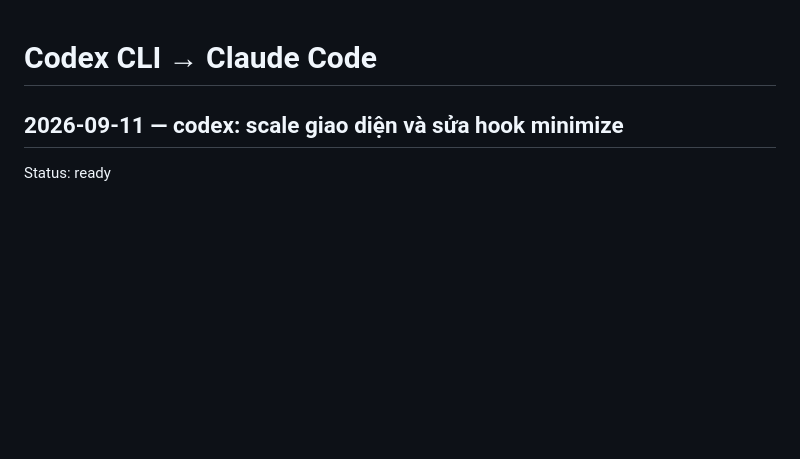
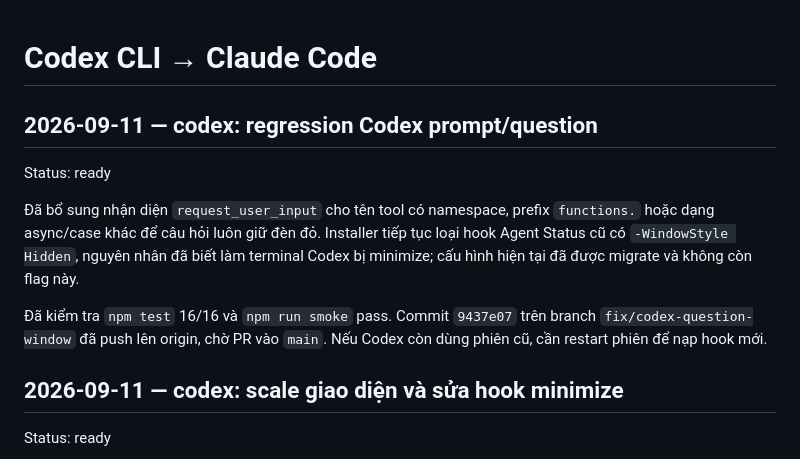
Before and after one commit to x1ncha0/agent-status, a Markdown page: handoff/codex-to-claude.md, the part around the change. Rendered like a GitHub page; blank space fills up the shorter version.

Commit message:
docs: record codex regression fixes

```diff
--- a/handoff/codex-to-claude.md
+++ b/handoff/codex-to-claude.md
@@ -1,4 +1,12 @@
 # Codex CLI → Claude Code
+
+## 2026-09-11 — codex: regression Codex prompt/question
+
+Status: ready
+
+Đã bổ sung nhận diện `request_user_input` cho tên tool có namespace, prefix `functions.` hoặc dạng async/case khác để câu hỏi luôn giữ đèn đỏ. Installer tiếp tục loại hook Agent Status cũ có `-WindowStyle Hidden`, nguyên nhân đã biết làm terminal Codex bị minimize; cấu hình hiện tại đã được migrate và không còn flag này.
+
+Đã kiểm tra `npm test` 16/16 và `npm run smoke` pass. Commit `9437e07` trên branch `fix/codex-question-window` đã push lên origin, chờ PR vào `main`. Nếu Codex còn dùng phiên cũ, cần restart phiên để nạp hook mới.
 
 ## 2026-09-11 — codex: scale giao diện và sửa hook minimize
 
```
